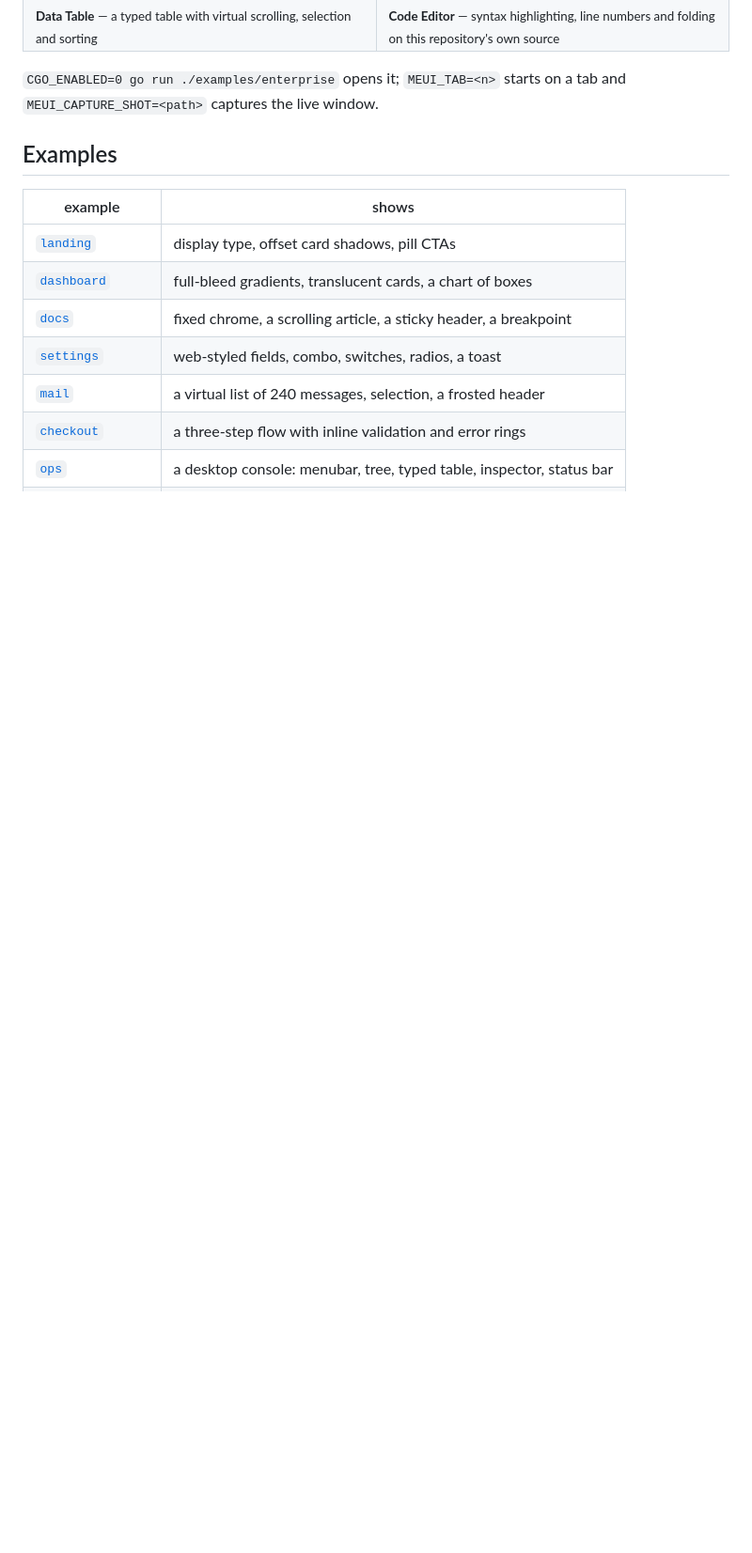
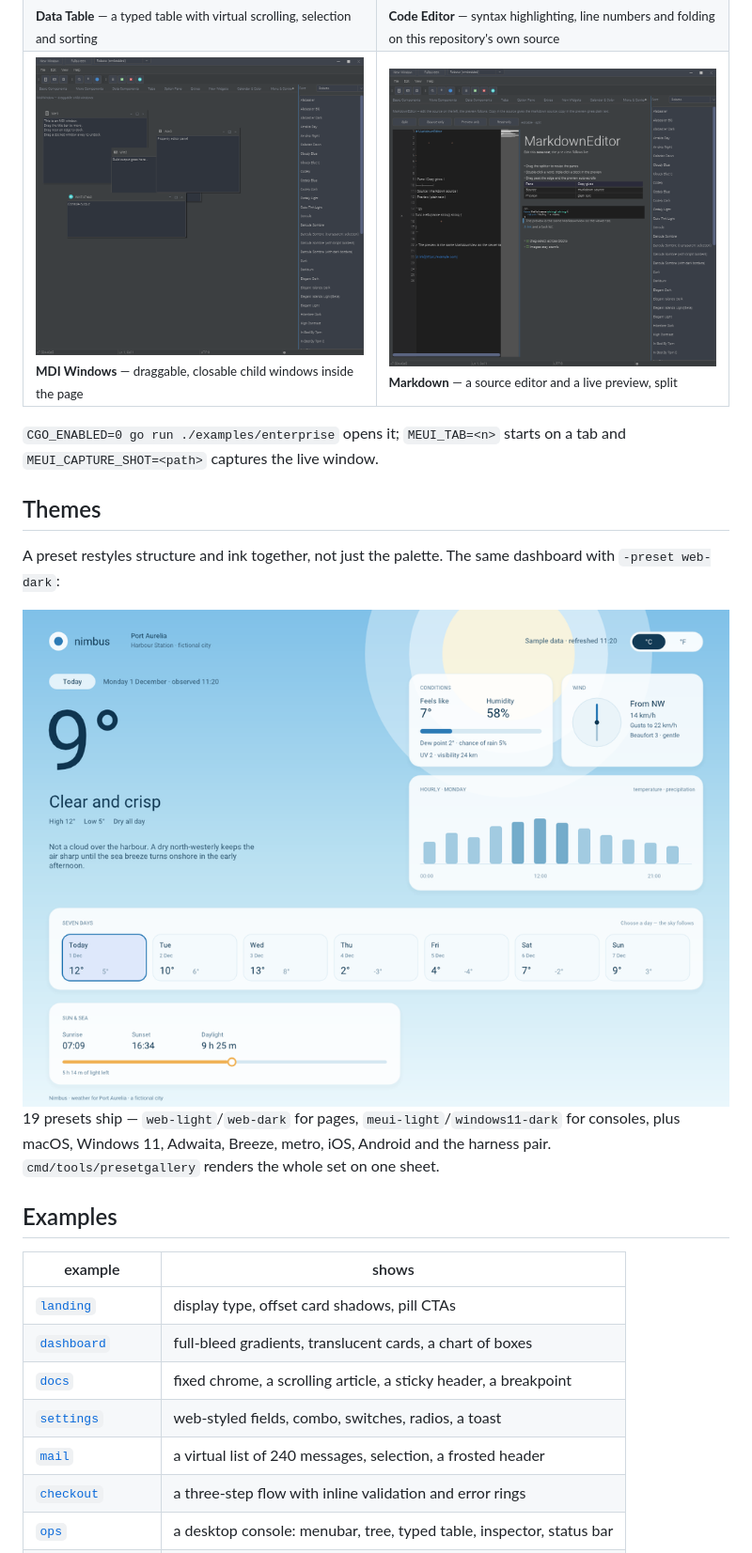
Before and after one commit to sixnineone/meui, a Markdown page: README.md, the part around the change. Shown at 94% size. Drawn GitHub-style; pictures changed too: docs/screens/dashboard-dark.png (added), docs/screens/enterprise-markdown.png (added), docs/screens/enterprise-mdi.png (added); blank space fills up the shorter version.

```diff
--- a/README.md
+++ b/README.md
@@ -371,10 +371,25 @@ widgets, all wired from Go. A few of them:
     <td width="50%"><img src="docs/screens/enterprise-datatable.png" alt="Data Table tab"><br><sub><b>Data Table</b> — a typed table with virtual scrolling, selection and sorting</sub></td>
     <td width="50%"><img src="docs/screens/enterprise-code.png" alt="Code Editor tab"><br><sub><b>Code Editor</b> — syntax highlighting, line numbers and folding on this repository's own source</sub></td>
   </tr>
+  <tr>
+    <td width="50%"><img src="docs/screens/enterprise-mdi.png" alt="MDI Windows tab"><br><sub><b>MDI Windows</b> — draggable, closable child windows inside the page</sub></td>
+    <td width="50%"><img src="docs/screens/enterprise-markdown.png" alt="Markdown tab"><br><sub><b>Markdown</b> — a source editor and a live preview, split</sub></td>
+  </tr>
 </table>
 
 `CGO_ENABLED=0 go run ./examples/enterprise` opens it; `MEUI_TAB=<n>` starts on a tab and
 `MEUI_CAPTURE_SHOT=<path>` captures the live window.
+
+## Themes
+
+A preset restyles structure and ink together, not just the palette. The same dashboard with
+`-preset web-dark`:
+
+<img src="docs/screens/dashboard-dark.png" alt="The dashboard on the web-dark preset" width="100%">
+
+19 presets ship — `web-light`/`web-dark` for pages, `meui-light`/`windows11-dark` for
+consoles, plus macOS, Windows 11, Adwaita, Breeze, metro, iOS, Android and the harness
+pair. `cmd/tools/presetgallery` renders the whole set on one sheet.
 
 ## Examples
 
```
Also changed, not shown: CHANGELOG.md (+2 -2 lines), docs/screens/enterprise-tabs.png (added), 1 other file.
